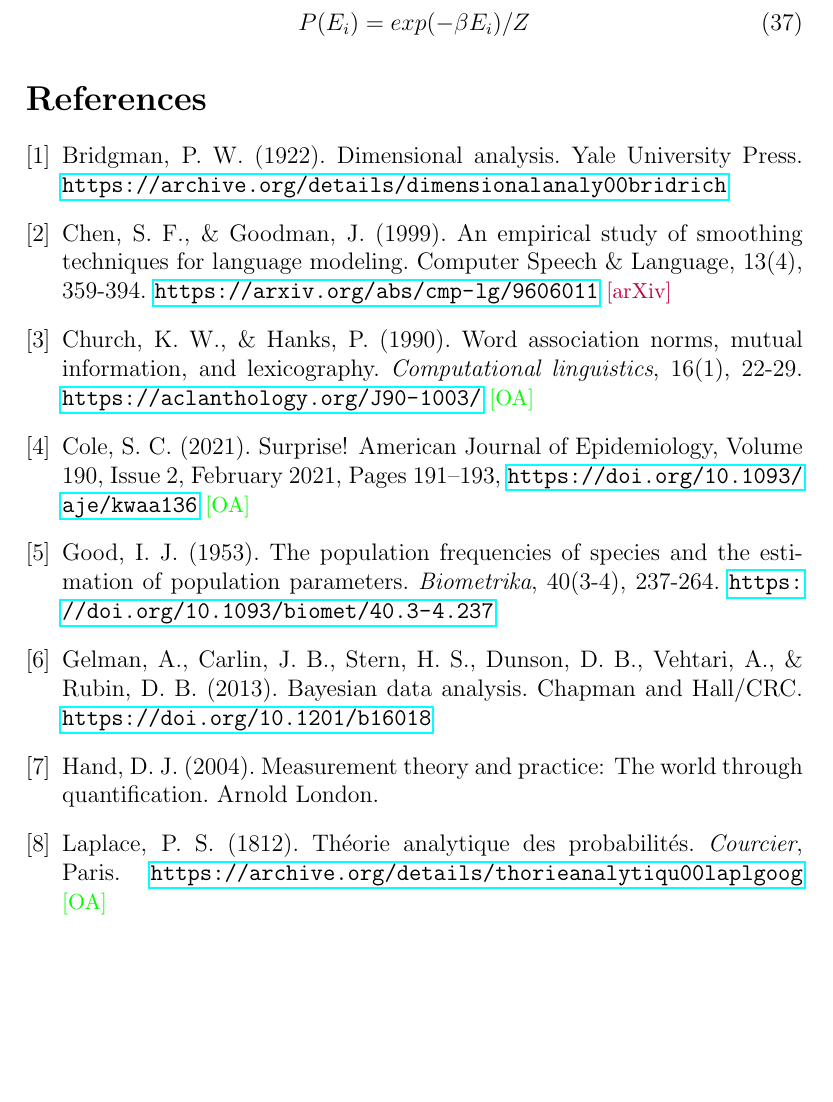
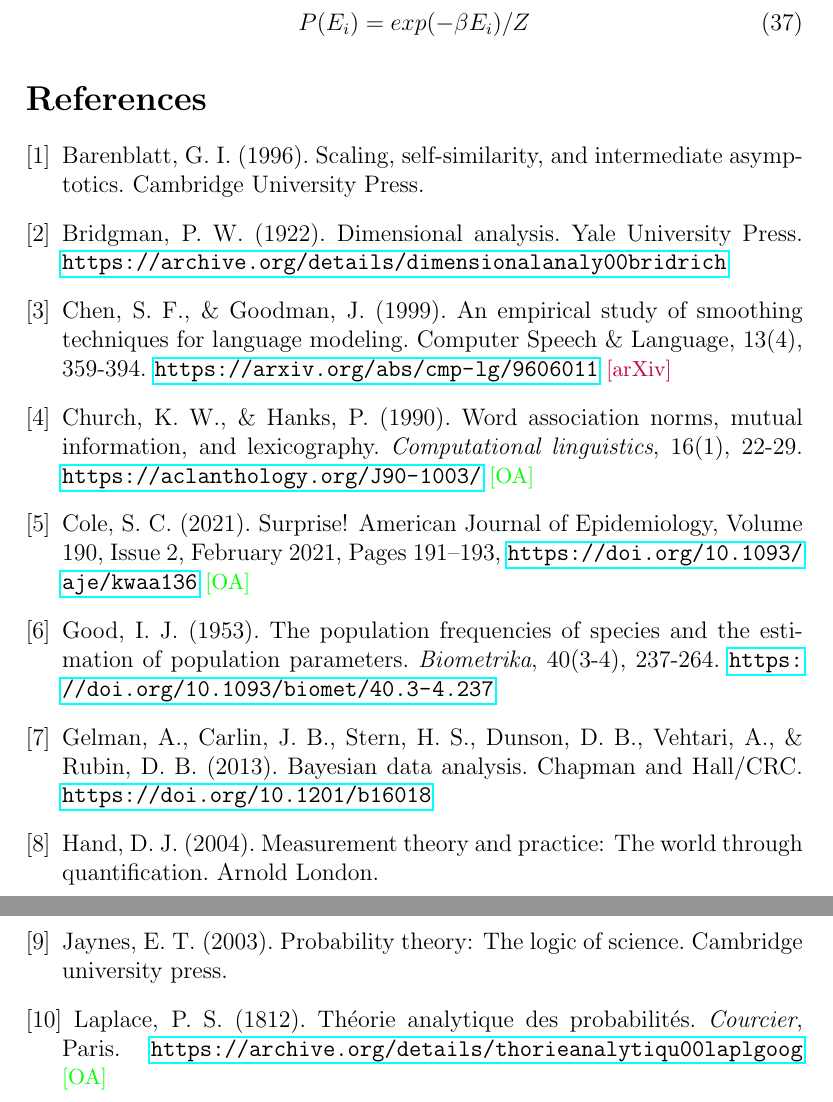
Before and after one commit to s243a/CW_PMI, a LaTeX paper (Latex/document.tex): part of page 13 of 14 before the commit and two parts of pages 13 and 14 of 14 after it, the two joined at a grey line, cut so that both start at the same text, the shorter picture padded with empty space. Compiled offline with pdfLaTeX.

```diff
--- a/Latex/document.tex
+++ b/Latex/document.tex
@@ -476,6 +476,10 @@
 \bibliographystyle{plain}
 \begin{thebibliography}{9}
 
+\bibitem{barenblatt1996scaling} Barenblatt, G. I. (1996).
+    Scaling, self-similarity, and intermediate asymptotics.
+    Cambridge University Press.
+
 \bibitem{bridgman1922dimensional} Bridgman, P. W. (1922).
     Dimensional analysis.
     Yale University Press.
@@ -514,6 +518,10 @@
     Measurement theory and practice: The world through quantification.
     Arnold London.
 
+\bibitem{jaynes2003probability} Jaynes, E. T. (2003).
+    Probability theory: The logic of science.
+    Cambridge university press.
+
 \bibitem{laplace1812} Laplace, P. S. (1812).
     Théorie analytique des probabilités.
     \textit{Courcier}, Paris.
```
Also changed, not shown: Confidence-Weighted PMI.pdf, README.md (added).
